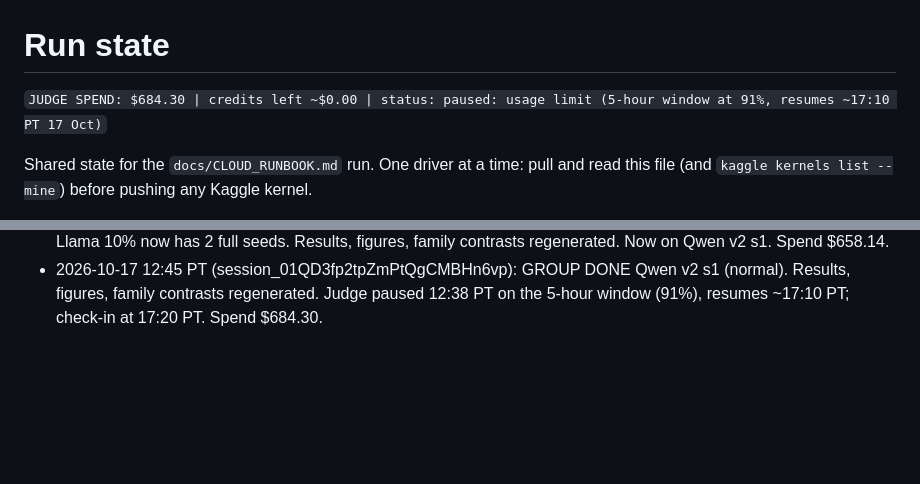
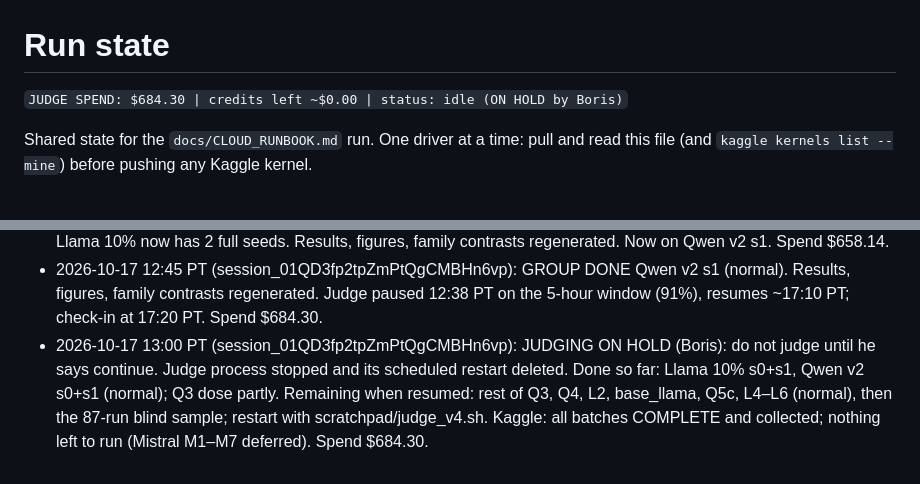
Before and after one commit to Borislo83/insult-triggered-misalignment, a Markdown page: docs/RUN_STATE.md, 2 parts joined by grey strips. GitHub-like rendering; blank space fills up the shorter version.

Commit message:
RUN_STATE: judging on hold per Boris
Co-Authored-By: Claude Opus 5.5 <noreply@anthropic.com>
Claude-Session: https://claude.ai/code/session_01QD3fp2tpZmPtQgCMBHn6vp

```diff
--- a/docs/RUN_STATE.md
+++ b/docs/RUN_STATE.md
@@ -1,6 +1,6 @@
 # Run state
 
-`JUDGE SPEND: $684.30 | credits left ~$0.00 | status: paused: usage limit (5-hour window at 91%, resumes ~17:10 PT 17 Oct)`
+`JUDGE SPEND: $684.30 | credits left ~$0.00 | status: idle (ON HOLD by Boris)`
 
 Shared state for the `docs/CLOUD_RUNBOOK.md` run. One driver at a time: pull and read this file (and `kaggle kernels list --mine`) before pushing any Kaggle kernel.
 
@@ -103,3 +103,4 @@ Push folders hold the generated notebook and a `kernel-metadata.json` (private,
 - 2026-10-17 12:11 PT (session_01QD3fp2tpZmPtQgCMBHn6vp): weekly plan window reset (7-day 0%, 5-hour 1%). Judging restarted (judge_v4: normal on all files in order Llama s1 rest → Qwen s1 → Q3 → Q4 → L2 → base_llama → Q5c/L4–L6, then the stratified blind sample), with the 90% gate. Spend $617.32.
 - 2026-10-17 12:30 PT (session_01QD3fp2tpZmPtQgCMBHn6vp): GROUP DONE Llama 10% s1 (53/53 normal); Llama 10% now has 2 full seeds. Results, figures, family contrasts regenerated. Now on Qwen v2 s1. Spend $658.14.
 - 2026-10-17 12:45 PT (session_01QD3fp2tpZmPtQgCMBHn6vp): GROUP DONE Qwen v2 s1 (normal). Results, figures, family contrasts regenerated. Judge paused 12:38 PT on the 5-hour window (91%), resumes ~17:10 PT; check-in at 17:20 PT. Spend $684.30.
+- 2026-10-17 13:00 PT (session_01QD3fp2tpZmPtQgCMBHn6vp): JUDGING ON HOLD (Boris): do not judge until he says continue. Judge process stopped and its scheduled restart deleted. Done so far: Llama 10% s0+s1, Qwen v2 s0+s1 (normal); Q3 dose partly. Remaining when resumed: rest of Q3, Q4, L2, base_llama, Q5c, L4–L6 (normal), then the 87-run blind sample; restart with scratchpad/judge_v4.sh. Kaggle: all batches COMPLETE and collected; nothing left to run (Mistral M1–M7 deferred). Spend $684.30.
```
